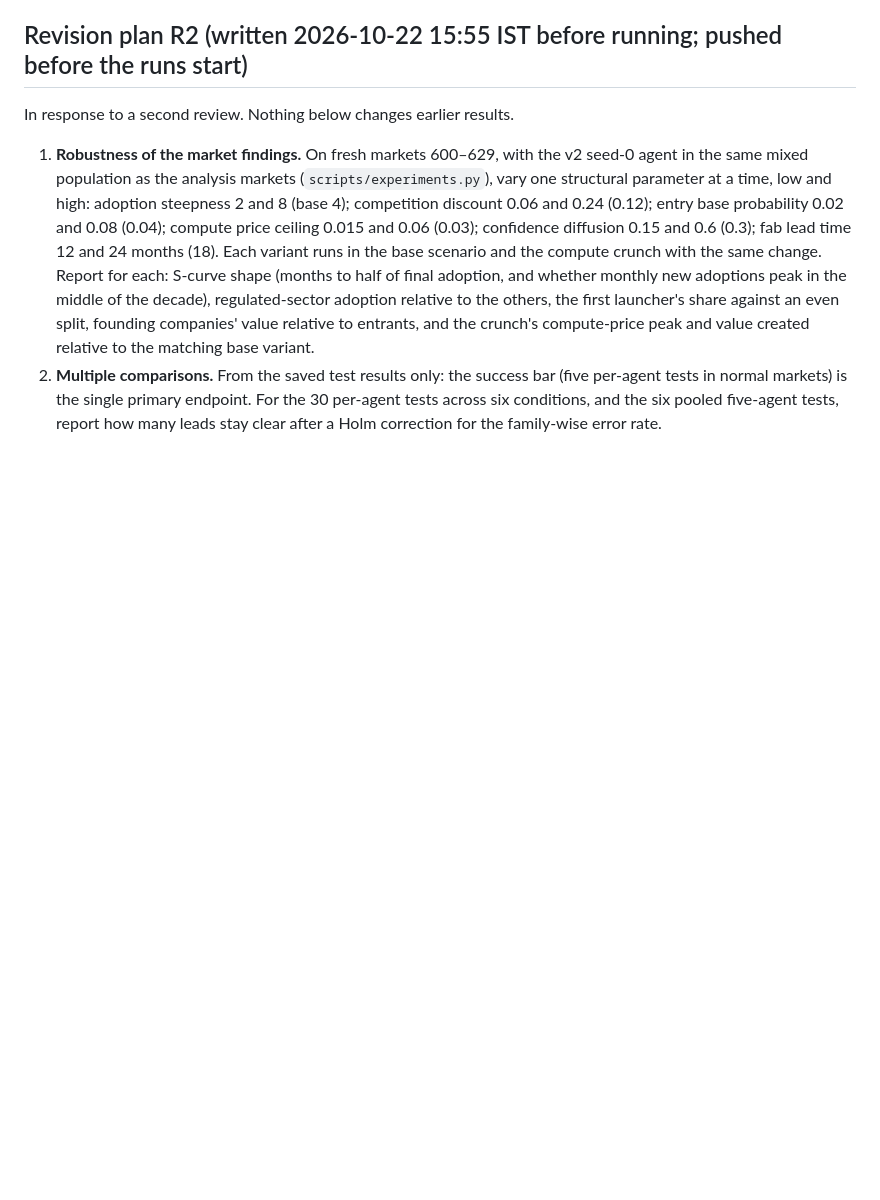
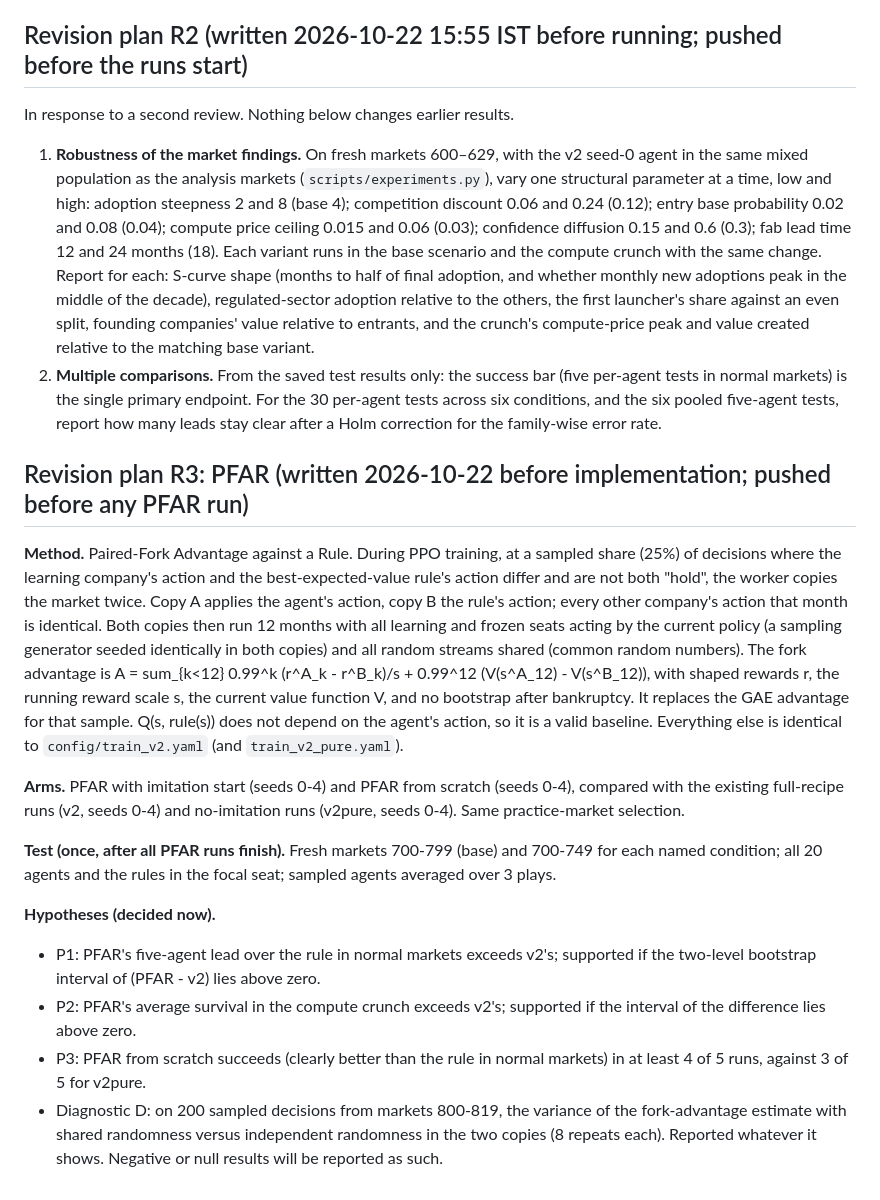
Before and after one commit to ravikadam/ai-economy-lab, a Markdown page: paper/PROTOCOL_v2.md, the part around the change. Rendered like a GitHub page; blank space fills up the shorter version.

Commit message:
Revision plan R3: pre-register the PFAR method, arms, test and hypotheses
Co-Authored-By: Claude Opus 5.5 <noreply@anthropic.com>

```diff
--- a/paper/PROTOCOL_v2.md
+++ b/paper/PROTOCOL_v2.md
@@ -91,3 +91,32 @@ In response to a second review. Nothing below changes earlier results.
 2. **Multiple comparisons.** From the saved test results only: the success bar (five per-agent tests in normal
    markets) is the single primary endpoint. For the 30 per-agent tests across six conditions, and the six pooled
    five-agent tests, report how many leads stay clear after a Holm correction for the family-wise error rate.
+
+## Revision plan R3: PFAR (written 2026-10-22 before implementation; pushed before any PFAR run)
+**Method.** Paired-Fork Advantage against a Rule. During PPO training, at a sampled share (25%) of decisions
+where the learning company's action and the best-expected-value rule's action differ and are not both "hold",
+the worker copies the market twice. Copy A applies the agent's action, copy B the rule's action; every other
+company's action that month is identical. Both copies then run 12 months with all learning and frozen seats
+acting by the current policy (a sampling generator seeded identically in both copies) and all random streams
+shared (common random numbers). The fork advantage is
+  A = sum_{k<12} 0.99^k (r^A_k - r^B_k)/s + 0.99^12 (V(s^A_12) - V(s^B_12)),
+with shaped rewards r, the running reward scale s, the current value function V, and no bootstrap after
+bankruptcy. It replaces the GAE advantage for that sample. Q(s, rule(s)) does not depend on the agent's action,
+so it is a valid baseline. Everything else is identical to `config/train_v2.yaml` (and `train_v2_pure.yaml`).
+
+**Arms.** PFAR with imitation start (seeds 0-4) and PFAR from scratch (seeds 0-4), compared with the existing
+full-recipe runs (v2, seeds 0-4) and no-imitation runs (v2pure, seeds 0-4). Same practice-market selection.
+
+**Test (once, after all PFAR runs finish).** Fresh markets 700-799 (base) and 700-749 for each named condition;
+all 20 agents and the rules in the focal seat; sampled agents averaged over 3 plays.
+
+**Hypotheses (decided now).**
+- P1: PFAR's five-agent lead over the rule in normal markets exceeds v2's; supported if the two-level bootstrap
+  interval of (PFAR - v2) lies above zero.
+- P2: PFAR's average survival in the compute crunch exceeds v2's; supported if the interval of the difference lies
+  above zero.
+- P3: PFAR from scratch succeeds (clearly better than the rule in normal markets) in at least 4 of 5 runs, against
+  3 of 5 for v2pure.
+- Diagnostic D: on 200 sampled decisions from markets 800-819, the variance of the fork-advantage estimate with
+  shared randomness versus independent randomness in the two copies (8 repeats each). Reported whatever it shows.
+Negative or null results will be reported as such.
```
